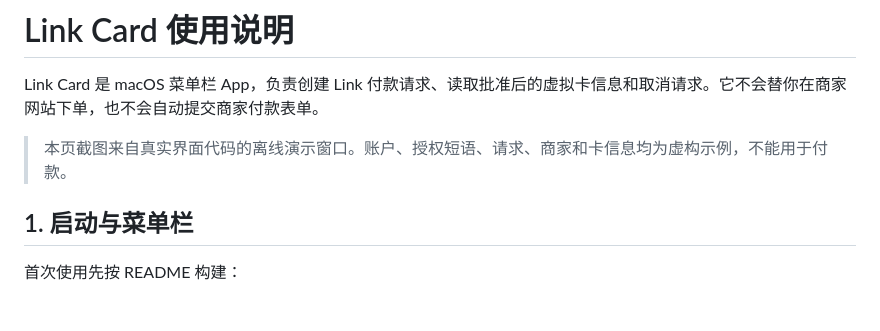
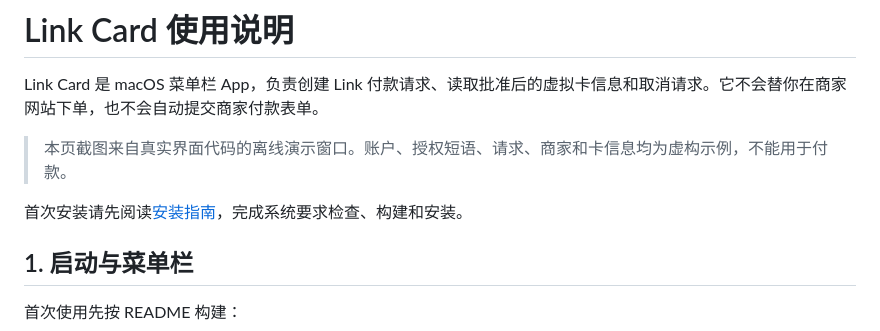
Before and after one commit to Papersboys/card-generator, a Markdown page: docs/USAGE.zh-CN.md, the part around the change. Rendered like a GitHub page; blank space fills up the shorter version.

```diff
--- a/docs/USAGE.zh-CN.md
+++ b/docs/USAGE.zh-CN.md
@@ -3,6 +3,8 @@
 Link Card 是 macOS 菜单栏 App，负责创建 Link 付款请求、读取批准后的虚拟卡信息和取消请求。它不会替你在商家网站下单，也不会自动提交商家付款表单。
 
 > 本页截图来自真实界面代码的离线演示窗口。账户、授权短语、请求、商家和卡信息均为虚构示例，不能用于付款。
+
+首次安装请先阅读[安装指南](INSTALL.zh-CN.md)，完成系统要求检查、构建和安装。
 
 ## 1. 启动与菜单栏
 
```
Also changed, not shown: README.md (+16 -2 lines), docs/INSTALL.zh-CN.md (added, +170 -0 lines).
